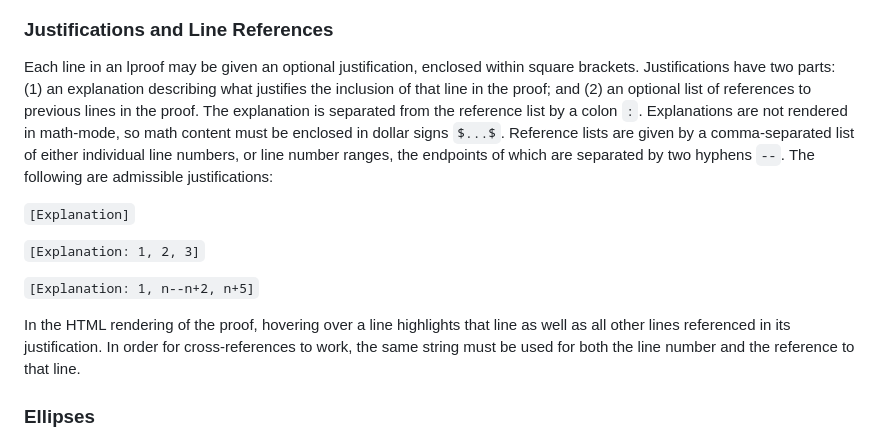
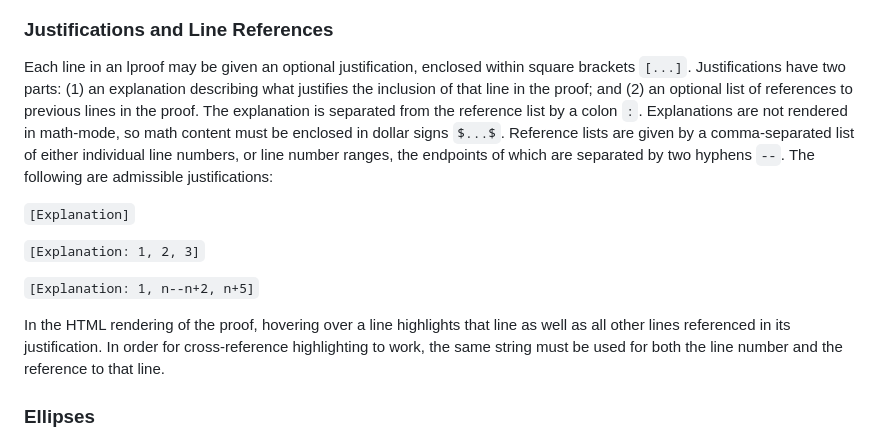
Before and after one commit to anubav/lproof, a Markdown page: README.md, the part around the change. GitHub-like rendering.

```diff
--- a/README.md
+++ b/README.md
@@ -104,7 +104,7 @@ expression can be used to denote a line number, e.g.:
 
 ### Justifications and Line References
 
-Each line in an lproof may be given an optional justification, enclosed within square brackets. Justifications
+Each line in an lproof may be given an optional justification, enclosed within square brackets `[...]`. Justifications
 have two parts: (1) an explanation describing what justifies the inclusion of that line in the
 proof; and (2) an optional list of references to previous lines in the proof. The explanation is
 separated from the reference list by a colon `:`. Explanations are not rendered in math-mode, so
@@ -120,7 +120,7 @@ individual line numbers, or line number ranges, the endpoints of which are separ
 `[Explanation: 1, n--n+2, n+5]`
 
 In the HTML rendering of the proof, hovering over a line highlights that line as well as all other
-lines referenced in its justification. In order for cross-references to work, the same string must
+lines referenced in its justification. In order for cross-reference highlighting to work, the same string must
 be used for both the line number and the reference to that line.
 
 ### Ellipses
```
